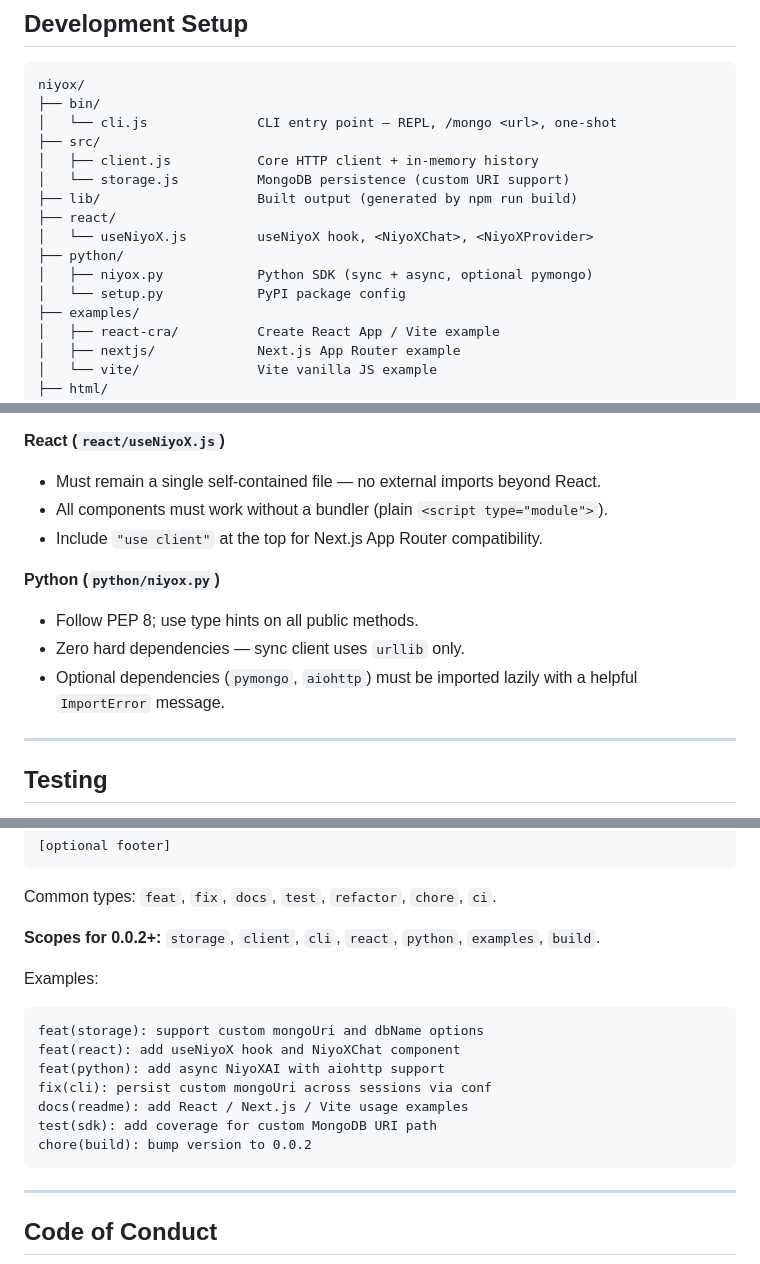
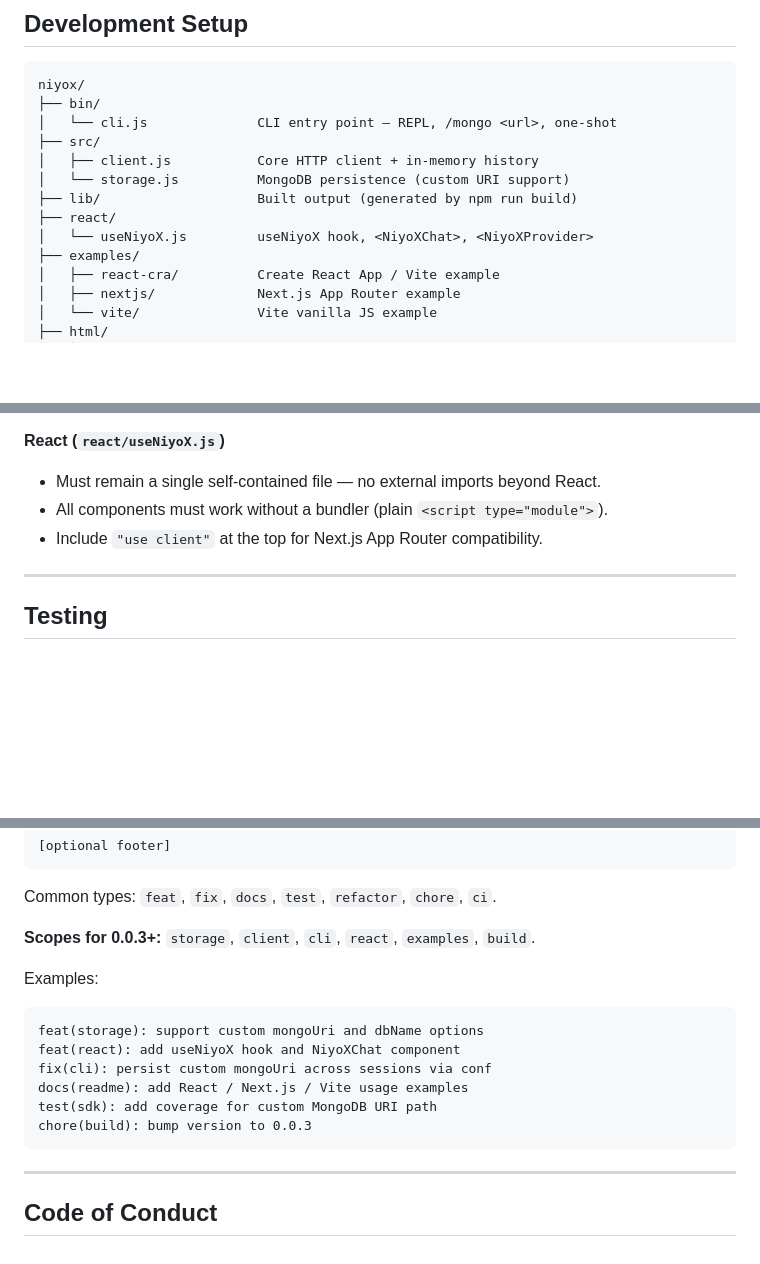
Before and after one commit to dnuzi/dnuzi-ai, a Markdown page: CONTRIBUTING.md, 3 parts joined by grey strips. Rendered like a GitHub page; blank space fills up the shorter version.

````diff
--- a/CONTRIBUTING.md
+++ b/CONTRIBUTING.md
@@ -106,9 +106,6 @@ niyox/
 ├── lib/                    Built output (generated by npm run build)
 ├── react/
 │   └── useNiyoX.js         useNiyoX hook, <NiyoXChat>, <NiyoXProvider>
-├── python/
-│   ├── niyox.py            Python SDK (sync + async, optional pymongo)
-│   └── setup.py            PyPI package config
 ├── examples/
 │   ├── react-cra/          Create React App / Vite example
 │   ├── nextjs/             Next.js App Router example
@@ -158,11 +154,6 @@ niyox/
 - Must remain a single self-contained file — no external imports beyond React.
 - All components must work without a bundler (plain `<script type="module">`).
 - Include `"use client"` at the top for Next.js App Router compatibility.
-
-**Python (`python/niyox.py`)**
-- Follow PEP 8; use type hints on all public methods.
-- Zero hard dependencies — sync client uses `urllib` only.
-- Optional dependencies (`pymongo`, `aiohttp`) must be imported lazily with a helpful `ImportError` message.
 
 ---
 
@@ -205,18 +196,17 @@ Follow [Conventional Commits](https://www.conventionalcommits.org/):
 
 Common types: `feat`, `fix`, `docs`, `test`, `refactor`, `chore`, `ci`.
 
-**Scopes for 0.0.2+:** `storage`, `client`, `cli`, `react`, `python`, `examples`, `build`.
+**Scopes for 0.0.3+:** `storage`, `client`, `cli`, `react`, `examples`, `build`.
 
 Examples:
 
 ```
 feat(storage): support custom mongoUri and dbName options
 feat(react): add useNiyoX hook and NiyoXChat component
-feat(python): add async NiyoXAI with aiohttp support
 fix(cli): persist custom mongoUri across sessions via conf
 docs(readme): add React / Next.js / Vite usage examples
 test(sdk): add coverage for custom MongoDB URI path
-chore(build): bump version to 0.0.2
+chore(build): bump version to 0.0.3
 ```
 
 ---
````
Also changed, not shown: other parts of CONTRIBUTING.md (+1 -2 lines).
